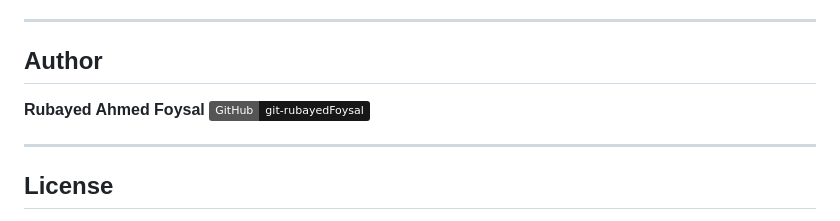
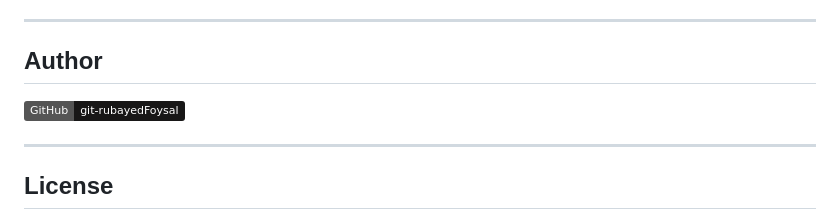
Before and after one commit to git-rubayedFoysal/gitscope-GitHub-Profile-Analyzer, a Markdown page: readme.md, the part around one of its changes. Rendered like a GitHub page; badges without logos.

```diff
--- a/readme.md
+++ b/readme.md
@@ -99,7 +94,6 @@ No API key is required. No server-side code. No environment variables.
 
 ## Author
 
-**Rubayed Ahmed Foysal**
 [![GitHub](https://img.shields.io/badge/GitHub-git--rubayedFoysal-181717?logo=github)](https://github.com/git-rubayedFoysal)
 
 ---
```
Also changed, not shown: other parts of readme.md (+0 -5 lines).
